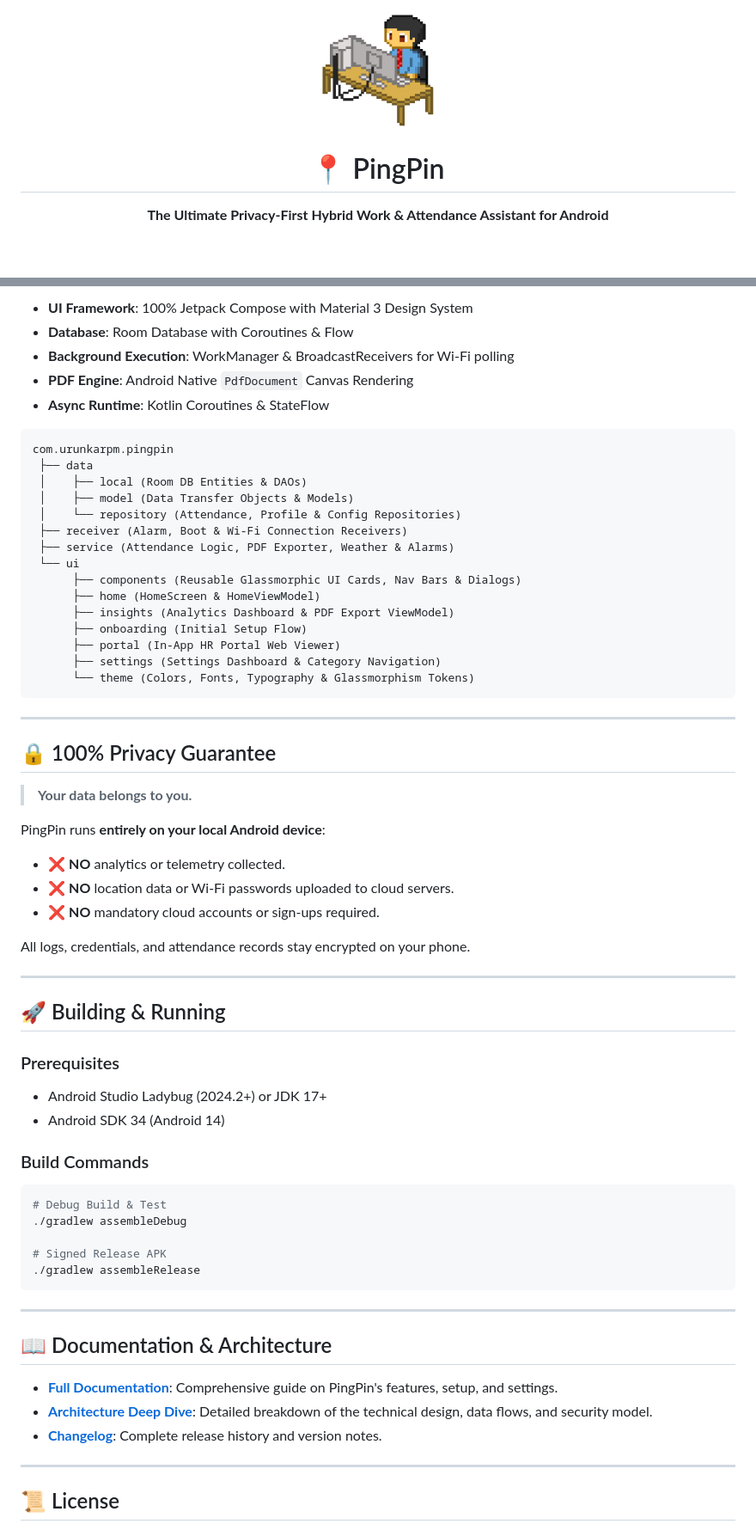
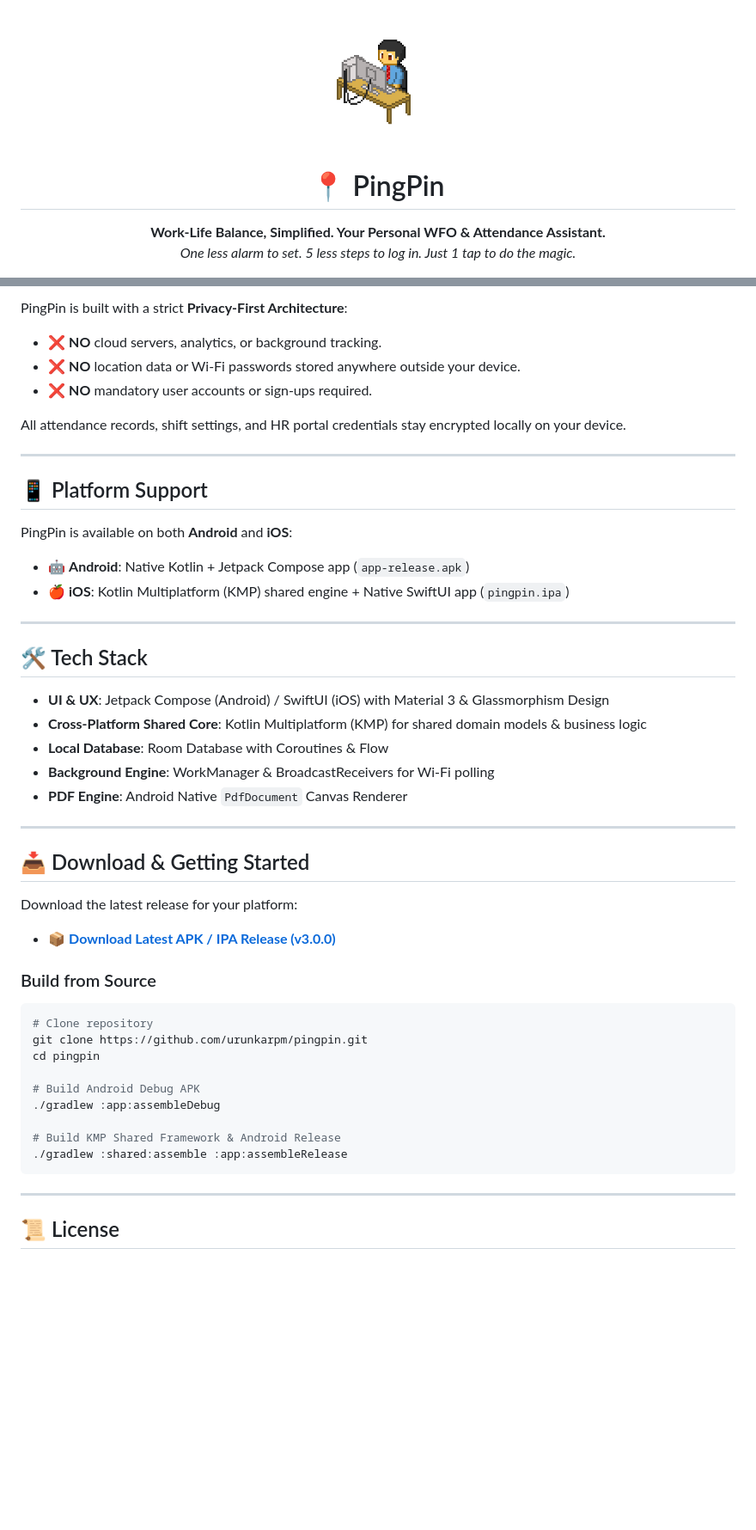
Before and after one commit to urunkarpm/pingpin, a Markdown page: README.md, 2 parts joined by grey strips. Shown: that part at 86% size. GitHub-like rendering; pictures changed too: logo.gif (added); blank space fills up the shorter version.

````diff
--- a/README.md
+++ b/README.md
@@ -1,11 +1,12 @@
 <p align="center">
-  <img src="logo.png" alt="PingPin Logo" width="140" height="140" />
+  <img src="logo.gif" alt="PingPin Animated Logo" width="160" height="160" />
 </p>
 
 <h1 align="center">📍 PingPin</h1>
 
 <p align="center">
-  <b>The Ultimate Privacy-First Hybrid Work & Attendance Assistant for Android</b>
+  <b>Work-Life Balance, Simplified. Your Personal WFO & Attendance Assistant.</b><br />
+  <i>One less alarm to set. 5 less steps to log in. Just 1 tap to do the magic.</i>
 </p>
 
 <p align="center">
@@ -68,65 +89,50 @@ PingPin is built strictly following modern Android architecture guidelines:
 
-- **UI Framework**: 100% Jetpack Compose with Material 3 Design System
-- **Database**: Room Database with Coroutines & Flow
-- **Background Execution**: WorkManager & BroadcastReceivers for Wi-Fi polling
-- **PDF Engine**: Android Native `PdfDocument` Canvas Rendering
-- **Async Runtime**: Kotlin Coroutines & StateFlow
+PingPin is built with a strict **Privacy-First Architecture**:
+- ❌ **NO** cloud servers, analytics, or background tracking.
+- ❌ **NO** location data or Wi-Fi passwords stored anywhere outside your device.
+- ❌ **NO** mandatory user accounts or sign-ups required.
 
-```
-com.urunkarpm.pingpin
- ├── data
- │    ├── local (Room DB Entities & DAOs)
- │    ├── model (Data Transfer Objects & Models)
- │    └── repository (Attendance, Profile & Config Repositories)
- ├── receiver (Alarm, Boot & Wi-Fi Connection Receivers)
- ├── service (Attendance Logic, PDF Exporter, Weather & Alarms)
- └── ui
-      ├── components (Reusable Glassmorphic UI Cards, Nav Bars & Dialogs)
-      ├── home (HomeScreen & HomeViewModel)
-      ├── insights (Analytics Dashboard & PDF Export ViewModel)
-      ├── onboarding (Initial Setup Flow)
-      ├── portal (In-App HR Portal Web Viewer)
-      ├── settings (Settings Dashboard & Category Navigation)
-      └── theme (Colors, Fonts, Typography & Glassmorphism Tokens)
-```
+All attendance records, shift settings, and HR portal credentials stay encrypted locally on your device.
 
 ---
 
-## 🔒 100% Privacy Guarantee
+## 📱 Platform Support
 
-> **Your data belongs to you.**
+PingPin is available on both **Android** and **iOS**:
 
-PingPin runs **entirely on your local Android device**:
-- ❌ **NO** analytics or telemetry collected.
-- ❌ **NO** location data or Wi-Fi passwords uploaded to cloud servers.
-- ❌ **NO** mandatory cloud accounts or sign-ups required.
-
-All logs, credentials, and attendance records stay encrypted on your phone.
+- 🤖 **Android**: Native Kotlin + Jetpack Compose app (`app-release.apk`)
+- 🍎 **iOS**: Kotlin Multiplatform (KMP) shared engine + Native SwiftUI app (`pingpin.ipa`)
 
 ---
 
-## 🚀 Building & Running
+## 🛠 Tech Stack
 
-### Prerequisites
-- Android Studio Ladybug (2024.2+) or JDK 17+
-- Android SDK 34 (Android 14)
-
-### Build Commands
-```bash
-# Debug Build & Test
-./gradlew assembleDebug
-
-# Signed Release APK
-./gradlew assembleRelease
-```
+- **UI & UX**: Jetpack Compose (Android) / SwiftUI (iOS) with Material 3 & Glassmorphism Design
+- **Cross-Platform Shared Core**: Kotlin Multiplatform (KMP) for shared domain models & business logic
+- **Local Database**: Room Database with Coroutines & Flow
+- **Background Engine**: WorkManager & BroadcastReceivers for Wi-Fi polling
+- **PDF Engine**: Android Native `PdfDocument` Canvas Renderer
 
 ---
 
-## 📖 Documentation & Architecture
+## 📥 Download & Getting Started
 
-- **[Full Documentation](docs/DOCUMENTATION.md)**: Comprehensive guide on PingPin's features, setup, and settings.
-- **[Architecture Deep Dive](docs/ARCHITECTURE.md)**: Detailed breakdown of the technical design, data flows, and security model.
-- **[Changelog](docs/CHANGELOG.md)**: Complete release history and version notes.
+Download the latest release for your platform:
+
+- 📦 **[Download Latest APK / IPA Release (v3.0.0)](https://github.com/urunkarpm/pingpin/releases/latest)**
+
+### Build from Source
+```bash
+# Clone repository
+git clone https://github.com/urunkarpm/pingpin.git
+cd pingpin
+
+# Build Android Debug APK
+./gradlew :app:assembleDebug
+
+# Build KMP Shared Framework & Android Release
+./gradlew :shared:assemble :app:assembleRelease
+```
 
 ---
 
````
Also changed, not shown: other parts of README.md (+52 -32 lines).
